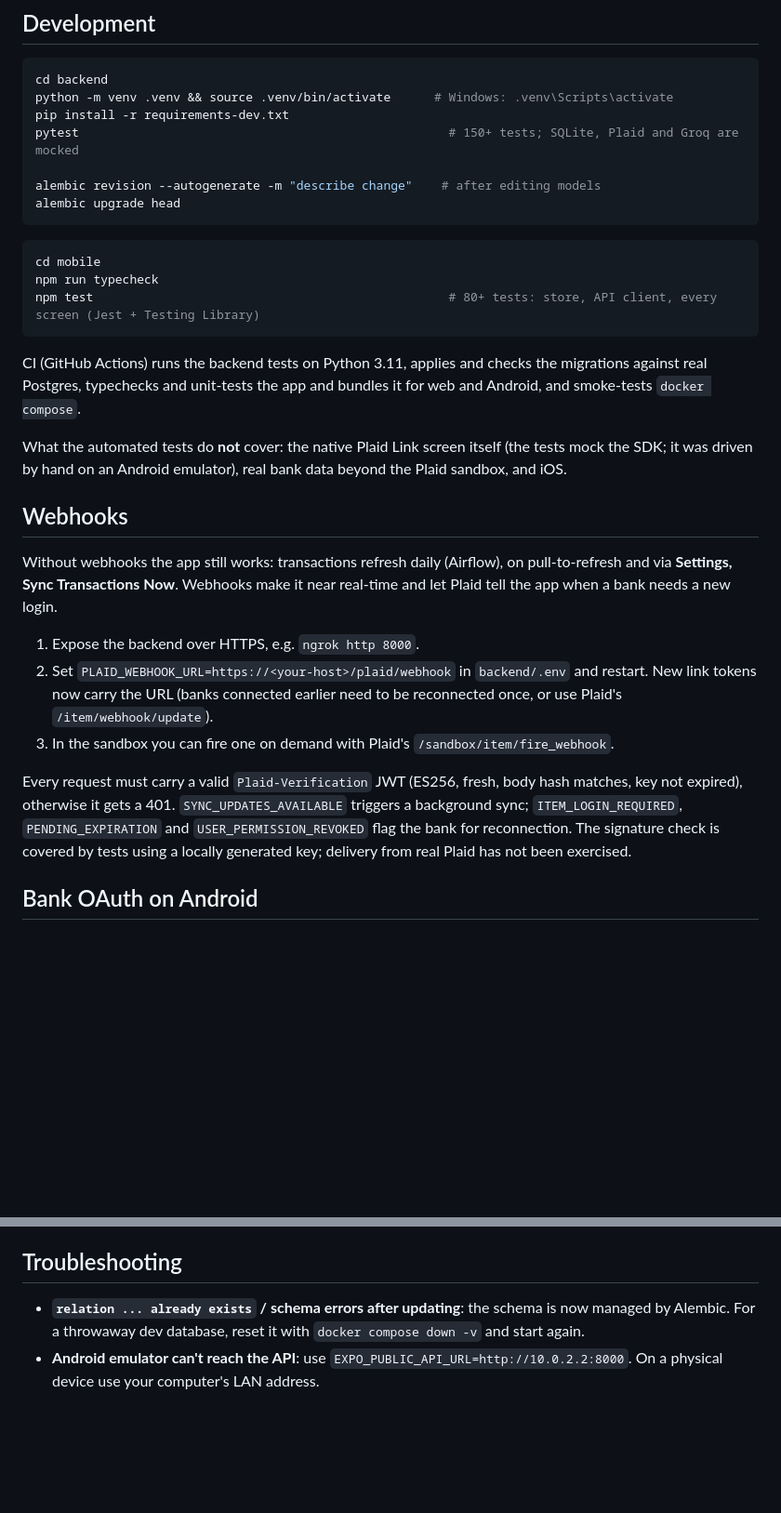
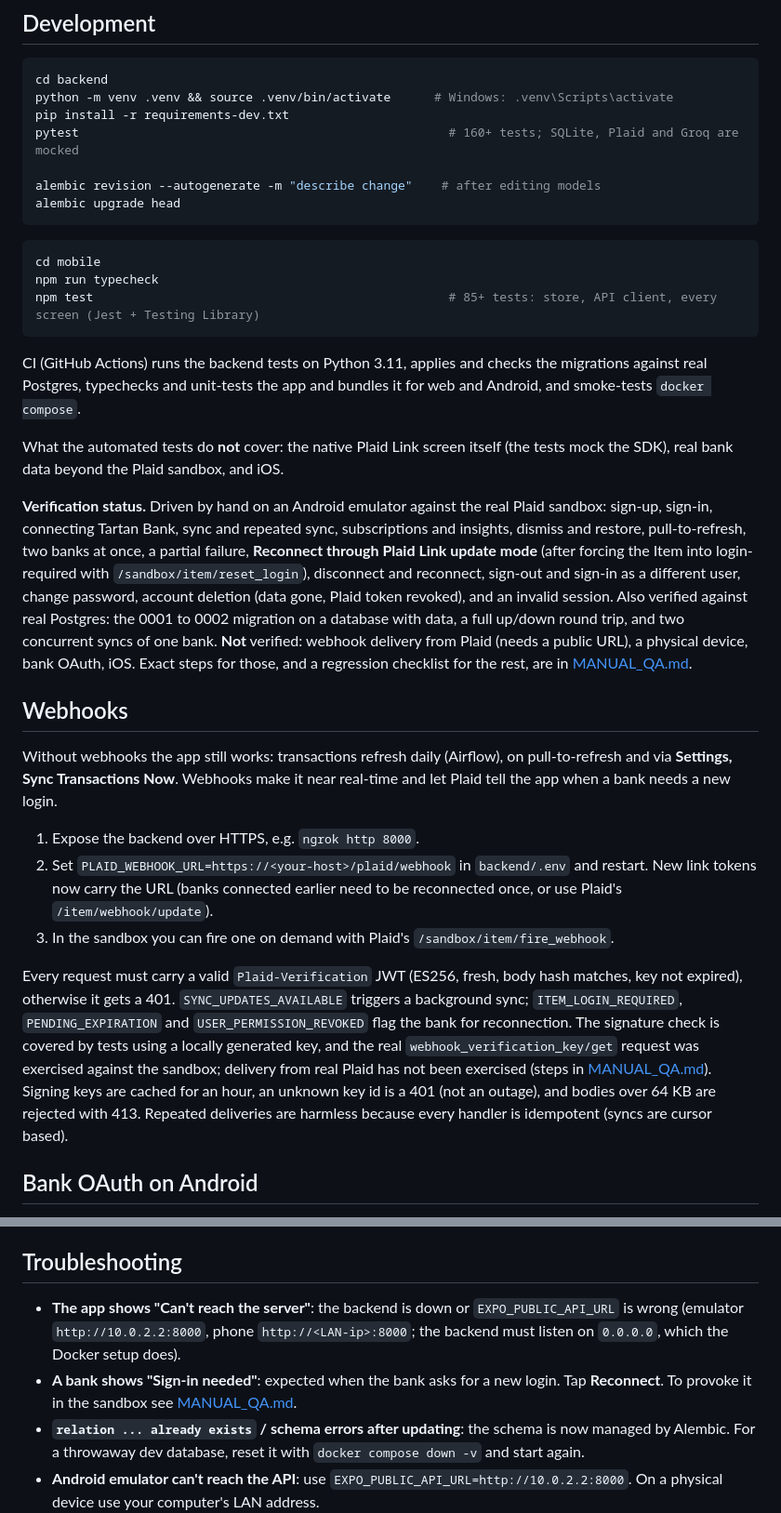
Before and after one commit to rosaiju/digital-life-auditor, a Markdown page: README.md, 2 parts joined by grey strips. Shown at 93% size. Rendered like a GitHub page; blank space fills up the shorter version.

````diff
--- a/README.md
+++ b/README.md
@@ -171,7 +182,7 @@ With `PLAID_ENV` set to `development` or `production` the API refuses to start u
 cd backend
 python -m venv .venv && source .venv/bin/activate      # Windows: .venv\Scripts\activate
 pip install -r requirements-dev.txt
-pytest                                                   # 150+ tests; SQLite, Plaid and Groq are mocked
+pytest                                                   # 160+ tests; SQLite, Plaid and Groq are mocked
 
 alembic revision --autogenerate -m "describe change"    # after editing models
 alembic upgrade head
@@ -180,12 +191,14 @@ alembic upgrade head
 ```bash
 cd mobile
 npm run typecheck
-npm test                                                 # 80+ tests: store, API client, every screen (Jest + Testing Library)
+npm test                                                 # 85+ tests: store, API client, every screen (Jest + Testing Library)
 ```
 
 CI (GitHub Actions) runs the backend tests on Python 3.11, applies and checks the migrations against real Postgres, typechecks and unit-tests the app and bundles it for web and Android, and smoke-tests `docker compose`.
 
-What the automated tests do **not** cover: the native Plaid Link screen itself (the tests mock the SDK; it was driven by hand on an Android emulator), real bank data beyond the Plaid sandbox, and iOS.
+What the automated tests do **not** cover: the native Plaid Link screen itself (the tests mock the SDK), real bank data beyond the Plaid sandbox, and iOS.
+
+**Verification status.** Driven by hand on an Android emulator against the real Plaid sandbox: sign-up, sign-in, connecting Tartan Bank, sync and repeated sync, subscriptions and insights, dismiss and restore, pull-to-refresh, two banks at once, a partial failure, **Reconnect through Plaid Link update mode** (after forcing the Item into login-required with `/sandbox/item/reset_login`), disconnect and reconnect, sign-out and sign-in as a different user, change password, account deletion (data gone, Plaid token revoked), and an invalid session. Also verified against real Postgres: the 0001 to 0002 migration on a database with data, a full up/down round trip, and two concurrent syncs of one bank. **Not** verified: webhook delivery from Plaid (needs a public URL), a physical device, bank OAuth, iOS. Exact steps for those, and a regression checklist for the rest, are in [MANUAL_QA.md](MANUAL_QA.md).
 
 ## Webhooks
 
@@ -195,7 +208,7 @@ Without webhooks the app still works: transactions refresh daily (Airflow), on p
 2. Set `PLAID_WEBHOOK_URL=https://<your-host>/plaid/webhook` in `backend/.env` and restart. New link tokens now carry the URL (banks connected earlier need to be reconnected once, or use Plaid's `/item/webhook/update`).
 3. In the sandbox you can fire one on demand with Plaid's `/sandbox/item/fire_webhook`.
 
-Every request must carry a valid `Plaid-Verification` JWT (ES256, fresh, body hash matches, key not expired), otherwise it gets a 401. `SYNC_UPDATES_AVAILABLE` triggers a background sync; `ITEM_LOGIN_REQUIRED`, `PENDING_EXPIRATION` and `USER_PERMISSION_REVOKED` flag the bank for reconnection. The signature check is covered by tests using a locally generated key; delivery from real Plaid has not been exercised.
+Every request must carry a valid `Plaid-Verification` JWT (ES256, fresh, body hash matches, key not expired), otherwise it gets a 401. `SYNC_UPDATES_AVAILABLE` triggers a background sync; `ITEM_LOGIN_REQUIRED`, `PENDING_EXPIRATION` and `USER_PERMISSION_REVOKED` flag the bank for reconnection. The signature check is covered by tests using a locally generated key, and the real `webhook_verification_key/get` request was exercised against the sandbox; delivery from real Plaid has not been exercised (steps in [MANUAL_QA.md](MANUAL_QA.md#22-plaid-webhooks-end-to-end-needs-a-public-https-url)). Signing keys are cached for an hour, an unknown key id is a 401 (not an outage), and bodies over 64 KB are rejected with 413. Repeated deliveries are harmless because every handler is idempotent (syncs are cursor based).
 
 ## Bank OAuth on Android
 
@@ -208,6 +221,8 @@ Until then, Plaid rejects the link token (`INVALID_FIELD: Android package name m
 
 ## Troubleshooting
 
+- **The app shows "Can't reach the server"**: the backend is down or `EXPO_PUBLIC_API_URL` is wrong (emulator `http://10.0.2.2:8000`, phone `http://<LAN-ip>:8000`; the backend must listen on `0.0.0.0`, which the Docker setup does).
+- **A bank shows "Sign-in needed"**: expected when the bank asks for a new login. Tap **Reconnect**. To provoke it in the sandbox see [MANUAL_QA.md](MANUAL_QA.md#21-helper-force-the-sandbox-into-a-login-required-state).
 - **`relation ... already exists` / schema errors after updating**: the schema is now managed by Alembic. For a throwaway dev database, reset it with `docker compose down -v` and start again.
 - **Android emulator can't reach the API**: use `EXPO_PUBLIC_API_URL=http://10.0.2.2:8000`. On a physical device use your computer's LAN address.
 - **Airflow gets 403 from the backend**: `AIRFLOW_SYNC_SECRET` must come from the root `.env` so both services see the same value.
````
Also changed, not shown: other parts of README.md (+15 -4 lines), MANUAL_QA.md (added, +164 -0 lines).
